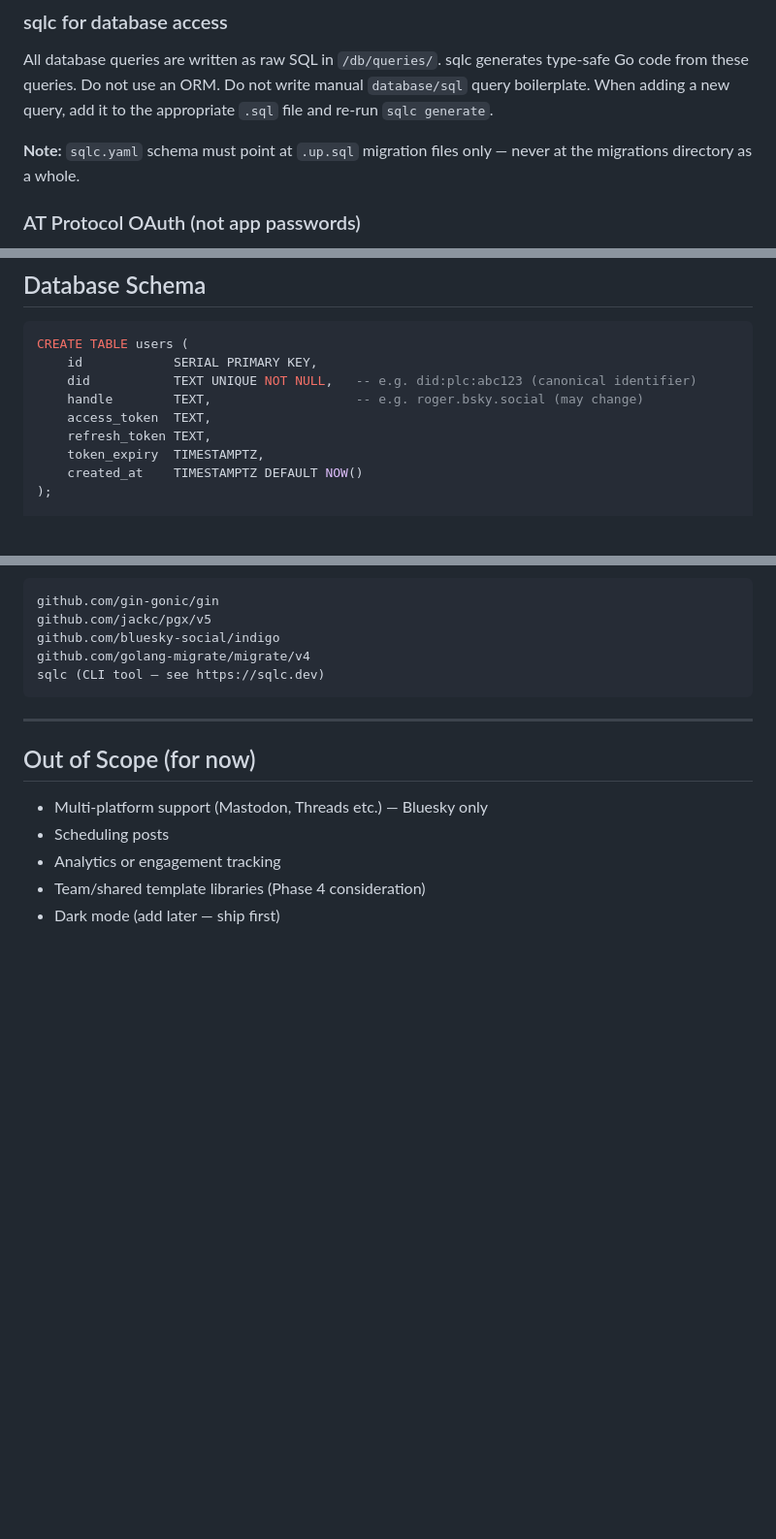
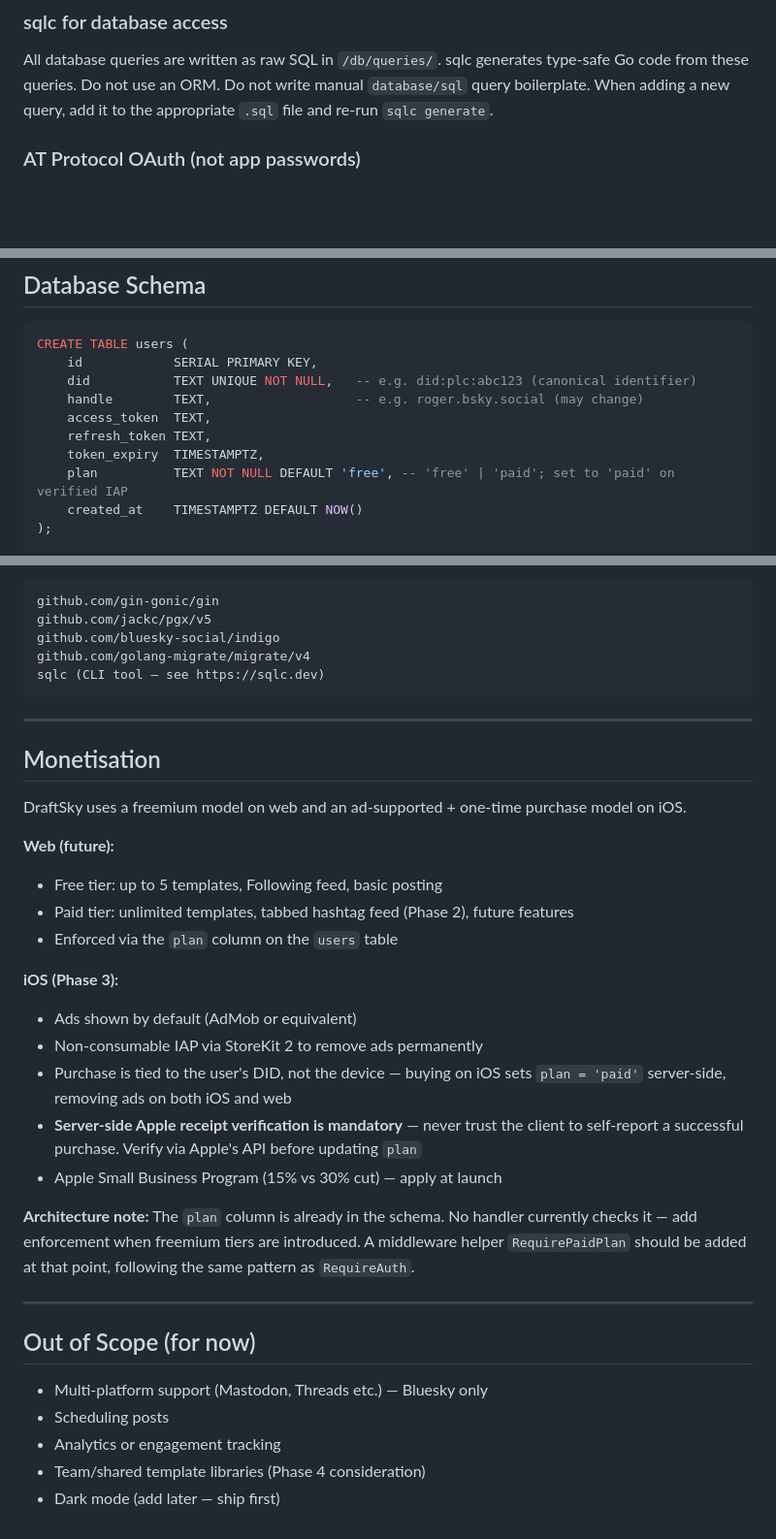
Before and after one commit to simplycycling/draftsky, a Markdown page: CLAUDE.md, 3 parts joined by grey strips. Shown at 97% size. Drawn GitHub-style; blank space fills up the shorter version.

Commit message:
docs: add plan column to users schema, monetisation strategy

```diff
--- a/CLAUDE.md
+++ b/CLAUDE.md
@@ -76,8 +76,6 @@ Go code from these queries. Do not use an ORM. Do not write manual `database/sql
 boilerplate. When adding a new query, add it to the appropriate `.sql` file and re-run
 `sqlc generate`.
 
-**Note:** `sqlc.yaml` schema must point at `.up.sql` migration files only — never at the migrations directory as a whole.
-
 ### AT Protocol OAuth (not app passwords)
 DraftSky is multi-user and public. Auth uses the AT Protocol OAuth 2.0 PKCE flow, not
 app passwords. Each user authenticates through their own PDS (Personal Data Server).
@@ -119,6 +117,7 @@ CREATE TABLE users (
     access_token  TEXT,
     refresh_token TEXT,
     token_expiry  TIMESTAMPTZ,
+    plan          TEXT NOT NULL DEFAULT 'free', -- 'free' | 'paid'; set to 'paid' on verified IAP
     created_at    TIMESTAMPTZ DEFAULT NOW()
 );
 
@@ -269,6 +268,31 @@ sqlc (CLI tool — see https://sqlc.dev)
 
 ---
 
+## Monetisation
+
+DraftSky uses a freemium model on web and an ad-supported + one-time purchase model on iOS.
+
+**Web (future):**
+- Free tier: up to 5 templates, Following feed, basic posting
+- Paid tier: unlimited templates, tabbed hashtag feed (Phase 2), future features
+- Enforced via the `plan` column on the `users` table
+
+**iOS (Phase 3):**
+- Ads shown by default (AdMob or equivalent)
+- Non-consumable IAP via StoreKit 2 to remove ads permanently
+- Purchase is tied to the user's DID, not the device — buying on iOS sets `plan = 'paid'`
+  server-side, removing ads on both iOS and web
+- **Server-side Apple receipt verification is mandatory** — never trust the client to
+  self-report a successful purchase. Verify via Apple's API before updating `plan`
+- Apple Small Business Program (15% vs 30% cut) — apply at launch
+
+**Architecture note:**
+The `plan` column is already in the schema. No handler currently checks it — add
+enforcement when freemium tiers are introduced. A middleware helper `RequirePaidPlan`
+should be added at that point, following the same pattern as `RequireAuth`.
+
+---
+
 ## Out of Scope (for now)
 
 - Multi-platform support (Mastodon, Threads etc.) — Bluesky only
```
